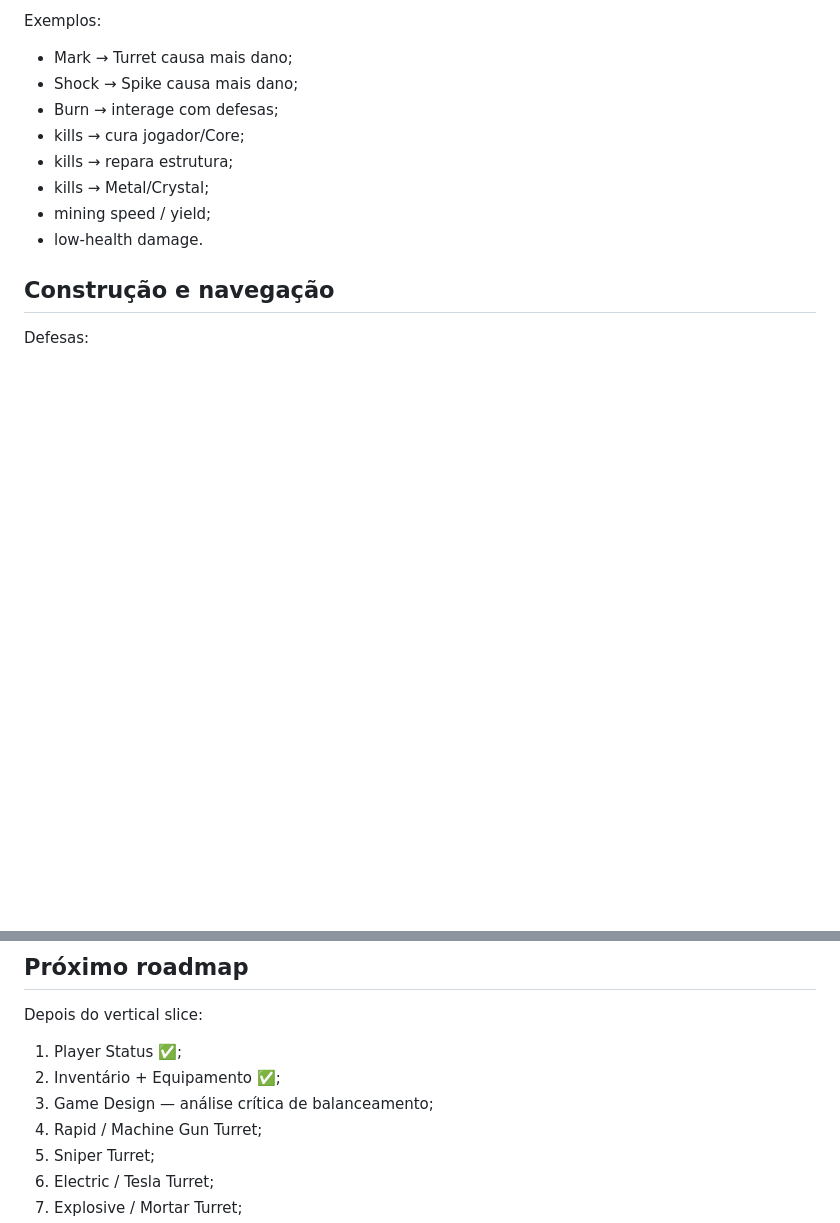
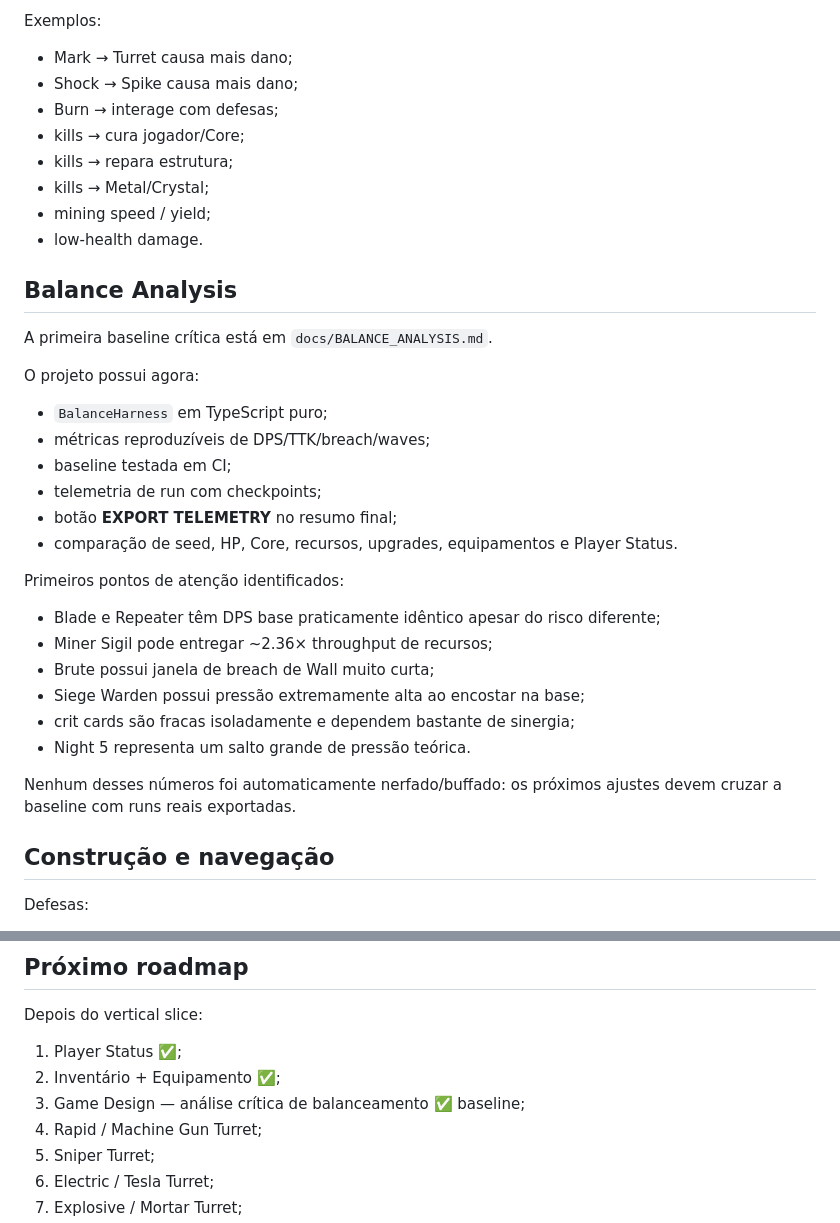
Before and after one commit to EduardoLavall/blockbound, a Markdown page: README.md, 2 parts joined by grey strips. Rendered like a GitHub page; blank space fills up the shorter version.

Commit message:
docs: document balance harness telemetry and findings

```diff
--- a/README.md
+++ b/README.md
@@ -303,6 +303,30 @@ Exemplos:
 - mining speed / yield;
 - low-health damage.
 
+## Balance Analysis
+
+A primeira baseline crítica está em `docs/BALANCE_ANALYSIS.md`.
+
+O projeto possui agora:
+
+- `BalanceHarness` em TypeScript puro;
+- métricas reproduzíveis de DPS/TTK/breach/waves;
+- baseline testada em CI;
+- telemetria de run com checkpoints;
+- botão **EXPORT TELEMETRY** no resumo final;
+- comparação de seed, HP, Core, recursos, upgrades, equipamentos e Player Status.
+
+Primeiros pontos de atenção identificados:
+
+- Blade e Repeater têm DPS base praticamente idêntico apesar do risco diferente;
+- Miner Sigil pode entregar ~2.36× throughput de recursos;
+- Brute possui janela de breach de Wall muito curta;
+- Siege Warden possui pressão extremamente alta ao encostar na base;
+- crit cards são fracas isoladamente e dependem bastante de sinergia;
+- Night 5 representa um salto grande de pressão teórica.
+
+Nenhum desses números foi automaticamente nerfado/buffado: os próximos ajustes devem cruzar a baseline com runs reais exportadas.
+
 ## Construção e navegação
 
 Defesas:
@@ -469,7 +493,7 @@ Depois do vertical slice:
 
 1. Player Status ✅;
 2. Inventário + Equipamento ✅;
-3. Game Design — análise crítica de balanceamento;
+3. Game Design — análise crítica de balanceamento ✅ baseline;
 4. Rapid / Machine Gun Turret;
 5. Sniper Turret;
 6. Electric / Tesla Turret;
```
